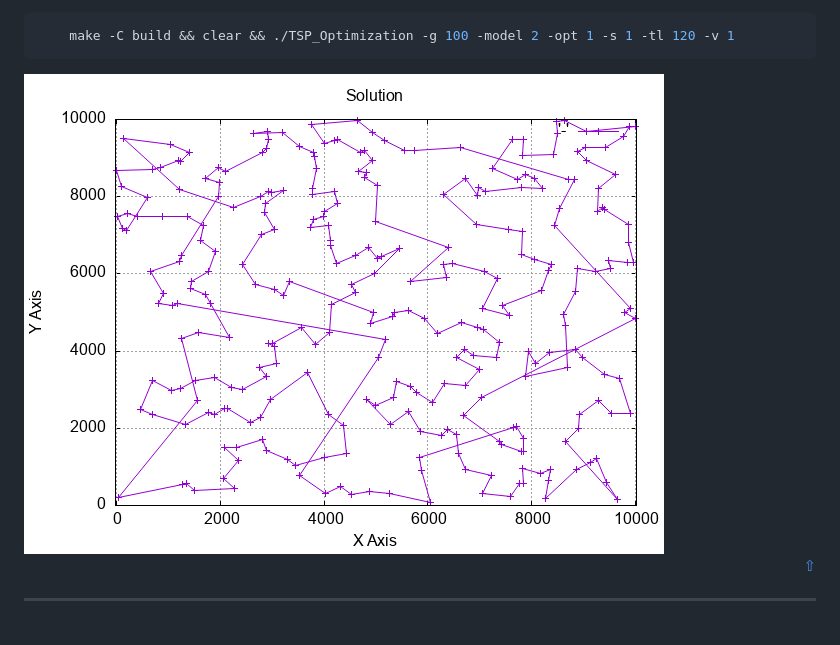
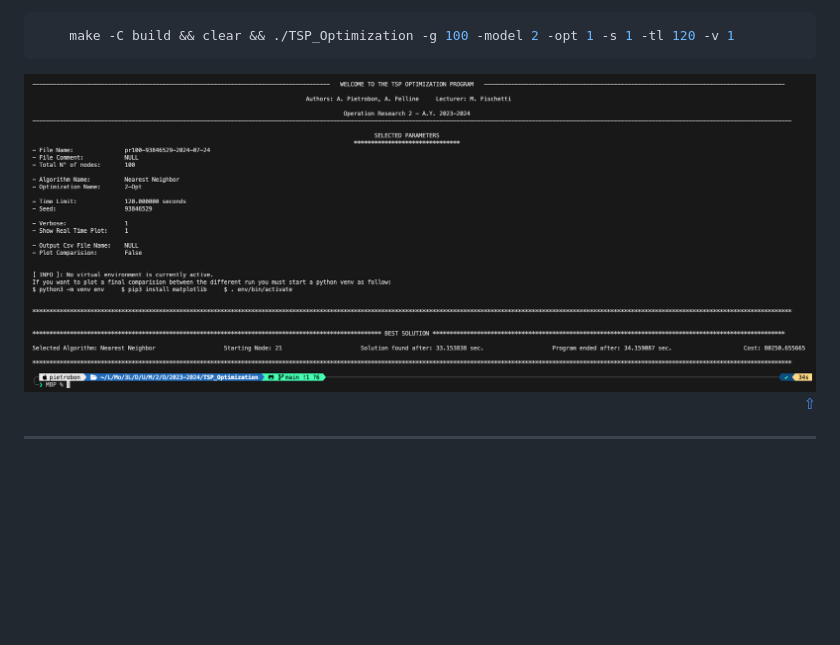
Before and after one commit to Piero24/TSP_Optimization, a Markdown page: .github/README.md, the part around the change. Drawn GitHub-style; blank space fills up the shorter version.

````diff
--- a/.github/README.md
+++ b/.github/README.md
@@ -243,11 +243,7 @@ Di seguto è possibile vedere un esempio dell'output ottenuto a termminale. Dove
 ```
 
 
-<img src="https://raw.githubusercontent.com/Piero24/TSP_Optimization/main/Archive/Image/Nearest%20Neighbor/NN.png" alt="Web Page">
-
-
-
-
+<img src="https://raw.githubusercontent.com/Piero24/TSP_Optimization/main/.github/output_tm.png" alt="Web Page">
 
 
 
````
